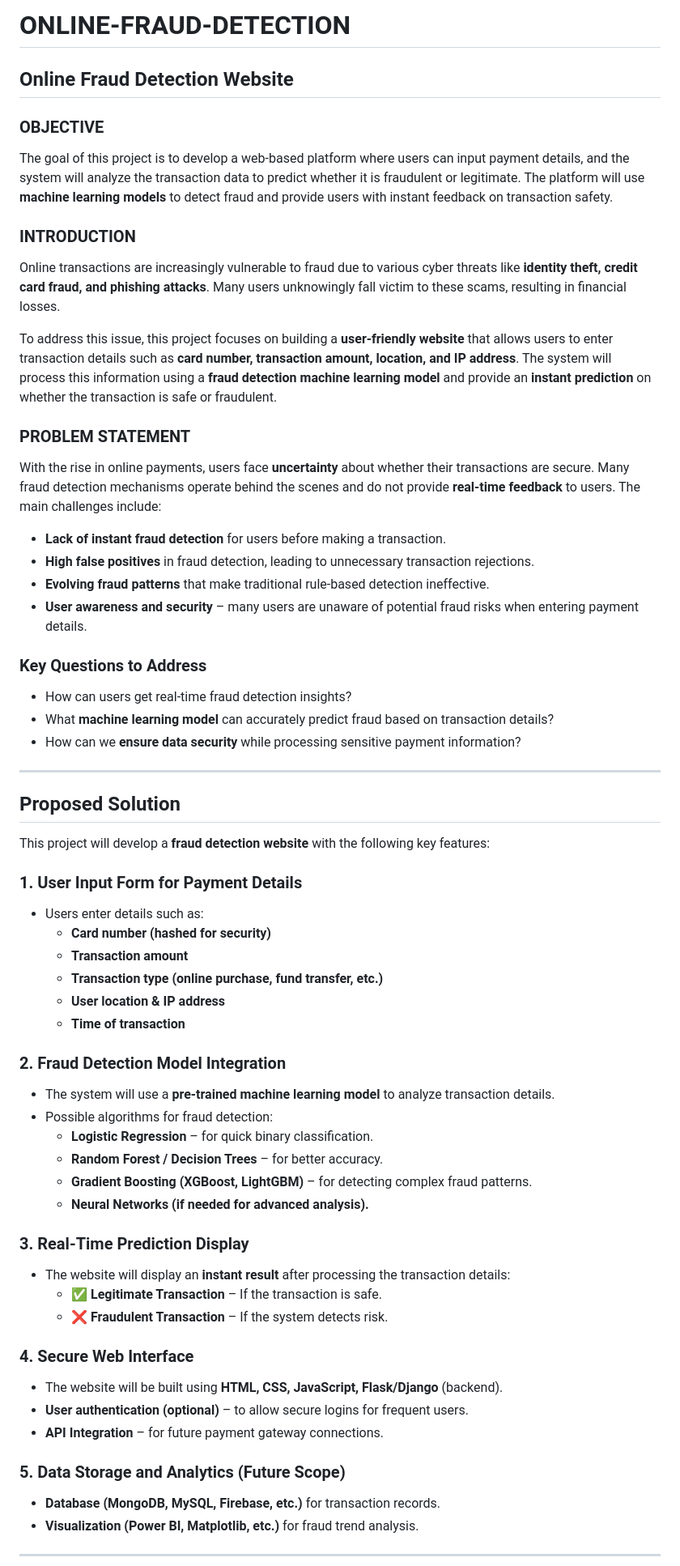
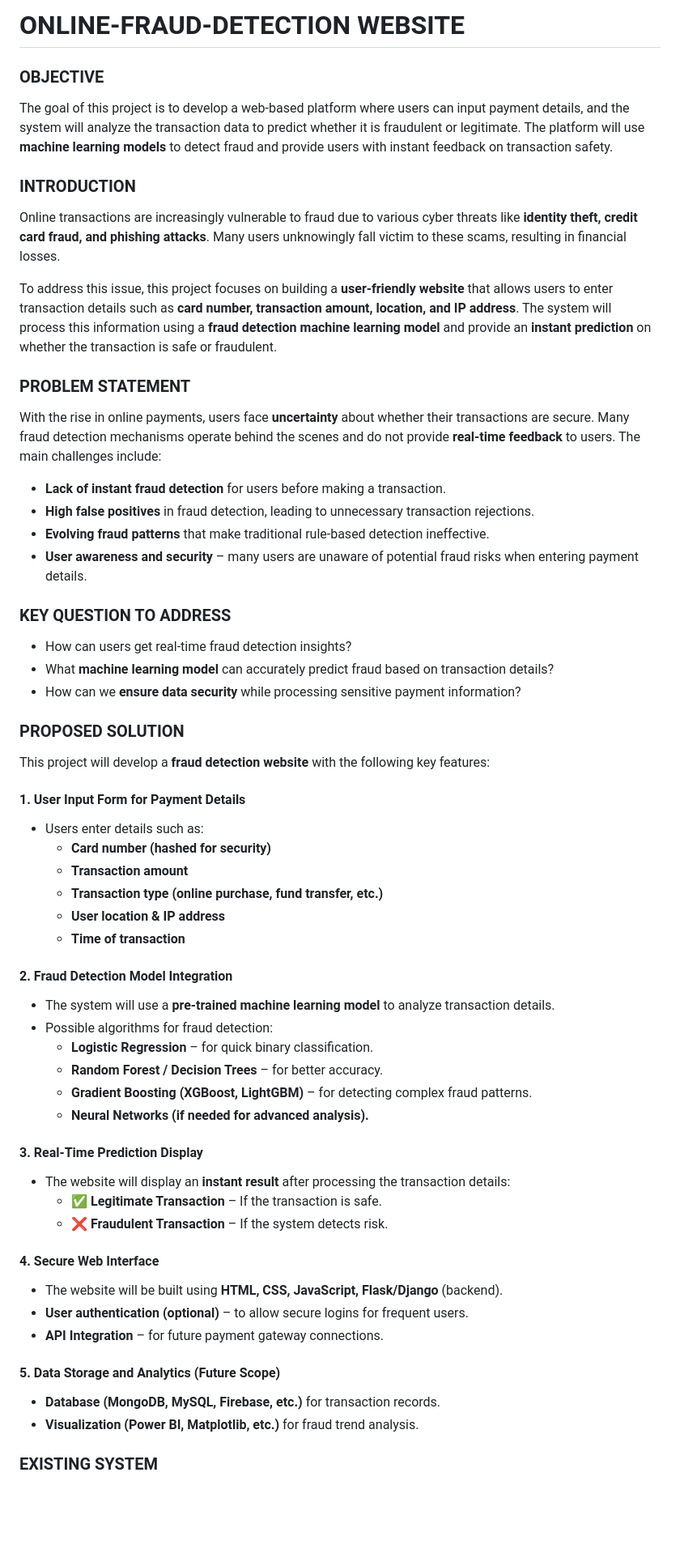
Before and after one commit to Yuvaranithulasingam/ONLINE-FRAUD-DETECTION, a Markdown page: README.md, the part around the change printed below. Shown: that part at 81% size. Drawn GitHub-style; blank space fills up the shorter version.

```diff
--- a/README.md
+++ b/README.md
@@ -1,17 +1,17 @@
-# ONLINE-FRAUD-DETECTION
-
-## Online Fraud Detection Website
+# ONLINE-FRAUD-DETECTION WEBSITE
 
 ### OBJECTIVE
 
 The goal of this project is to develop a web-based platform where users can input payment details, and the system will analyze the transaction data to predict whether it is fraudulent or legitimate. The platform will use **machine learning models** to detect fraud and provide users with instant feedback on transaction safety.
 
 ### INTRODUCTION
+
 Online transactions are increasingly vulnerable to fraud due to various cyber threats like **identity theft, credit card fraud, and phishing attacks**. Many users unknowingly fall victim to these scams, resulting in financial losses.
 
 To address this issue, this project focuses on building a **user-friendly website** that allows users to enter transaction details such as **card number, transaction amount, location, and IP address**. The system will process this information using a **fraud detection machine learning model** and provide an **instant prediction** on whether the transaction is safe or fraudulent.
 
 ### PROBLEM STATEMENT
+
 With the rise in online payments, users face **uncertainty** about whether their transactions are secure. Many fraud detection mechanisms operate behind the scenes and do not provide **real-time feedback** to users. The main challenges include:
 
 - **Lack of instant fraud detection** for users before making a transaction.
@@ -19,17 +19,18 @@ With the rise in online payments, users face **uncertainty** about whether their
 - **Evolving fraud patterns** that make traditional rule-based detection ineffective.
 - **User awareness and security** – many users are unaware of potential fraud risks when entering payment details.
 
-### **Key Questions to Address**
+### KEY QUESTION TO ADDRESS
+
 - How can users get real-time fraud detection insights?
 - What **machine learning model** can accurately predict fraud based on transaction details?
 - How can we **ensure data security** while processing sensitive payment information?
 
----
+### PROPOSED SOLUTION
 
-## **Proposed Solution**
 This project will develop a **fraud detection website** with the following key features:
 
-### **1. User Input Form for Payment Details**
+#### **1. User Input Form for Payment Details**
+
 - Users enter details such as:
   - **Card number (hashed for security)**
   - **Transaction amount**
@@ -37,7 +38,7 @@ This project will develop a **fraud detection website** with the following key f
   - **User location & IP address**
   - **Time of transaction**
 
-### **2. Fraud Detection Model Integration**
+#### **2. Fraud Detection Model Integration**
 - The system will use a **pre-trained machine learning model** to analyze transaction details.
 - Possible algorithms for fraud detection:
   - **Logistic Regression** – for quick binary classification.
@@ -45,19 +46,19 @@ This project will develop a **fraud detection website** with the following key f
   - **Gradient Boosting (XGBoost, LightGBM)** – for detecting complex fraud patterns.
   - **Neural Networks (if needed for advanced analysis).**
 
-### **3. Real-Time Prediction Display**
+#### **3. Real-Time Prediction Display**
 - The website will display an **instant result** after processing the transaction details:
   - ✅ **Legitimate Transaction** – If the transaction is safe.
   - ❌ **Fraudulent Transaction** – If the system detects risk.
 
-### **4. Secure Web Interface**
+#### **4. Secure Web Interface**
 - The website will be built using **HTML, CSS, JavaScript, Flask/Django** (backend).
 - **User authentication (optional)** – to allow secure logins for frequent users.
 - **API Integration** – for future payment gateway connections.
 
-### **5. Data Storage and Analytics (Future Scope)**
+#### **5. Data Storage and Analytics (Future Scope)**
 - **Database (MongoDB, MySQL, Firebase, etc.)** for transaction records.
 - **Visualization (Power BI, Matplotlib, etc.)** for fraud trend analysis.
 
----
+### EXISTING SYSTEM
 
```
Also changed, not shown: other parts of README.md (+10 -17 lines).
